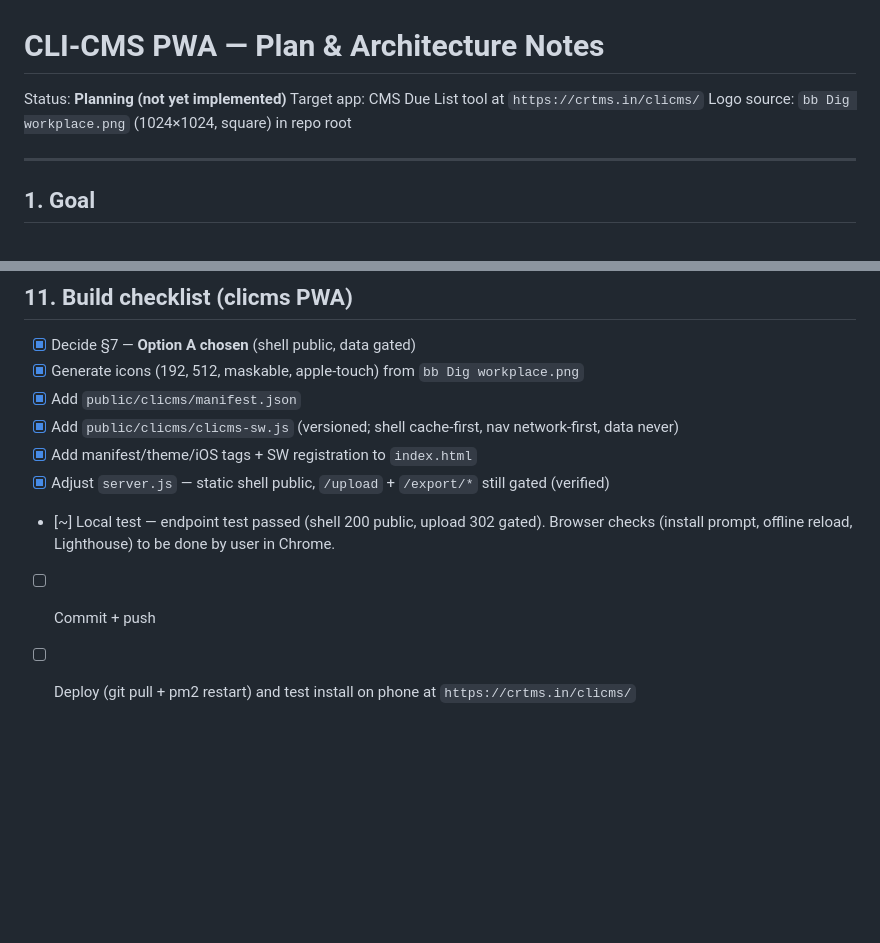
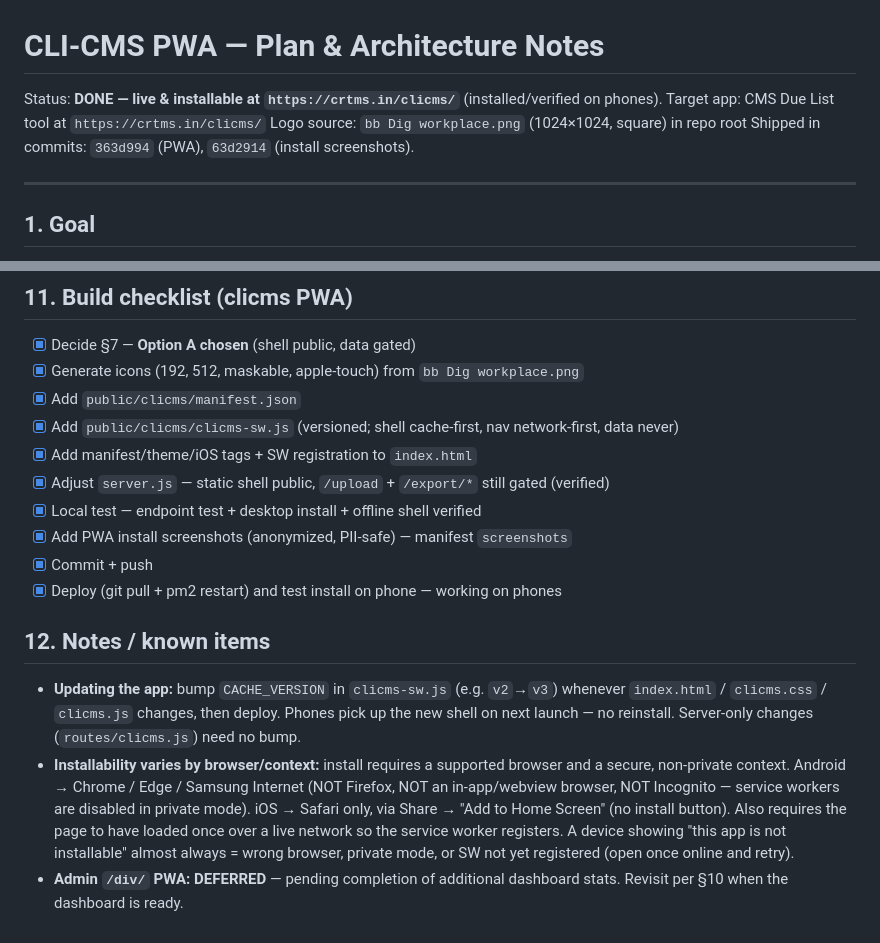
Before and after one commit to jaynair0405/bbtro, a Markdown page: docs/CLICMS_PWA_PLAN.md, 2 parts joined by grey strips. Drawn GitHub-style; blank space fills up the shorter version.

Commit message:
Doc: mark CLI-CMS PWA done; note update/installability/admin-defer
Co-Authored-By: Claude Opus 4.8 (1M context) <noreply@anthropic.com>

```diff
--- a/docs/CLICMS_PWA_PLAN.md
+++ b/docs/CLICMS_PWA_PLAN.md
@@ -1,8 +1,9 @@
 # CLI-CMS PWA — Plan & Architecture Notes
 
-Status: **Planning (not yet implemented)**
+Status: **DONE — live & installable at `https://crtms.in/clicms/`** (installed/verified on phones).
 Target app: CMS Due List tool at `https://crtms.in/clicms/`
 Logo source: `bb Dig workplace.png` (1024×1024, square) in repo root
+Shipped in commits: `363d994` (PWA), `63d2914` (install screenshots).
 
 ---
 
@@ -251,7 +252,22 @@ After the `clicms` PWA is proven:
 - [x] Add `public/clicms/clicms-sw.js` (versioned; shell cache-first, nav network-first, data never)
 - [x] Add manifest/theme/iOS tags + SW registration to `index.html`
 - [x] Adjust `server.js` — static shell public, `/upload` + `/export/*` still gated (verified)
-- [~] Local test — endpoint test passed (shell 200 public, upload 302 gated). Browser checks
-      (install prompt, offline reload, Lighthouse) to be done by user in Chrome.
-- [ ] Commit + push
-- [ ] Deploy (git pull + pm2 restart) and test install on phone at `https://crtms.in/clicms/`
+- [x] Local test — endpoint test + desktop install + offline shell verified
+- [x] Add PWA install screenshots (anonymized, PII-safe) — manifest `screenshots`
+- [x] Commit + push
+- [x] Deploy (git pull + pm2 restart) and test install on phone — working on phones
+
+## 12. Notes / known items
+
+- **Updating the app:** bump `CACHE_VERSION` in `clicms-sw.js` (e.g. `v2`→`v3`) whenever
+  `index.html` / `clicms.css` / `clicms.js` changes, then deploy. Phones pick up the new shell on
+  next launch — no reinstall. Server-only changes (`routes/clicms.js`) need no bump.
+- **Installability varies by browser/context:** install requires a supported browser and a
+  secure, non-private context. Android → Chrome / Edge / Samsung Internet (NOT Firefox, NOT an
+  in-app/webview browser, NOT Incognito — service workers are disabled in private mode). iOS →
+  Safari only, via Share → "Add to Home Screen" (no install button). Also requires the page to have
+  loaded once over a live network so the service worker registers. A device showing
+  "this app is not installable" almost always = wrong browser, private mode, or SW not yet
+  registered (open once online and retry).
+- **Admin `/div/` PWA: DEFERRED** — pending completion of additional dashboard stats. Revisit per
+  §10 when the dashboard is ready.
```
